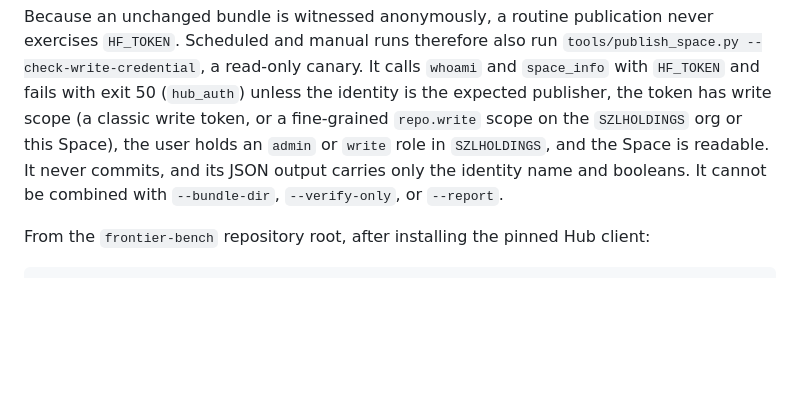
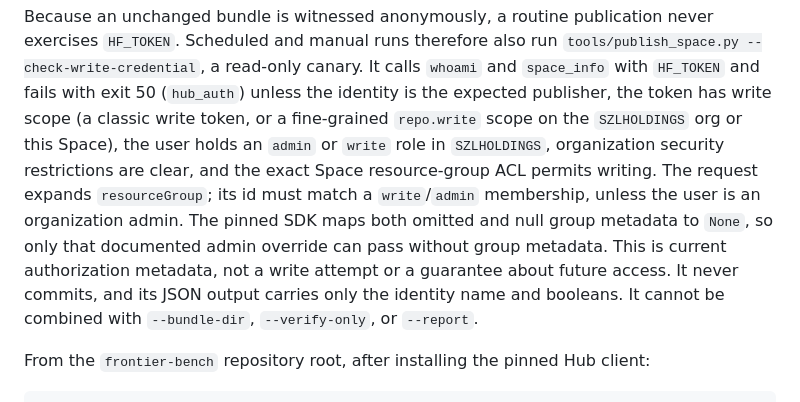
Before and after one commit to szl-holdings/frontier-bench, a Markdown page: deploy/bench-plane/BENCH_PLANE_OPERATIONS.md, the part around the change. Drawn GitHub-style; blank space fills up the shorter version.

Commit message:
docs(canary): state org policy and group authorization evidence limits

```diff
--- a/deploy/bench-plane/BENCH_PLANE_OPERATIONS.md
+++ b/deploy/bench-plane/BENCH_PLANE_OPERATIONS.md
@@ -228,9 +228,15 @@ exercises `HF_TOKEN`. Scheduled and manual runs therefore also run
 `whoami` and `space_info` with `HF_TOKEN` and fails with exit 50 (`hub_auth`) unless the
 identity is the expected publisher, the token has write scope (a classic write token, or
 a fine-grained `repo.write` scope on the `SZLHOLDINGS` org or this Space), the user holds
-an `admin` or `write` role in `SZLHOLDINGS`, and the Space is readable. It never commits,
-and its JSON output carries only the identity name and booleans. It cannot be combined
-with `--bundle-dir`, `--verify-only`, or `--report`.
+an `admin` or `write` role in `SZLHOLDINGS`, organization security restrictions are
+clear, and the exact Space resource-group ACL permits writing. The request expands
+`resourceGroup`; its id must match a `write`/`admin` membership, unless the user is
+an organization admin. The pinned SDK maps both omitted and null group metadata to
+`None`, so only that documented admin override can pass without group metadata.
+This is current authorization metadata, not a write attempt or a guarantee about
+future access. It never commits, and its JSON output carries only the identity
+name and booleans. It cannot be combined with `--bundle-dir`, `--verify-only`, or
+`--report`.
 
 From the `frontier-bench` repository root, after installing the pinned Hub client:
 
```
